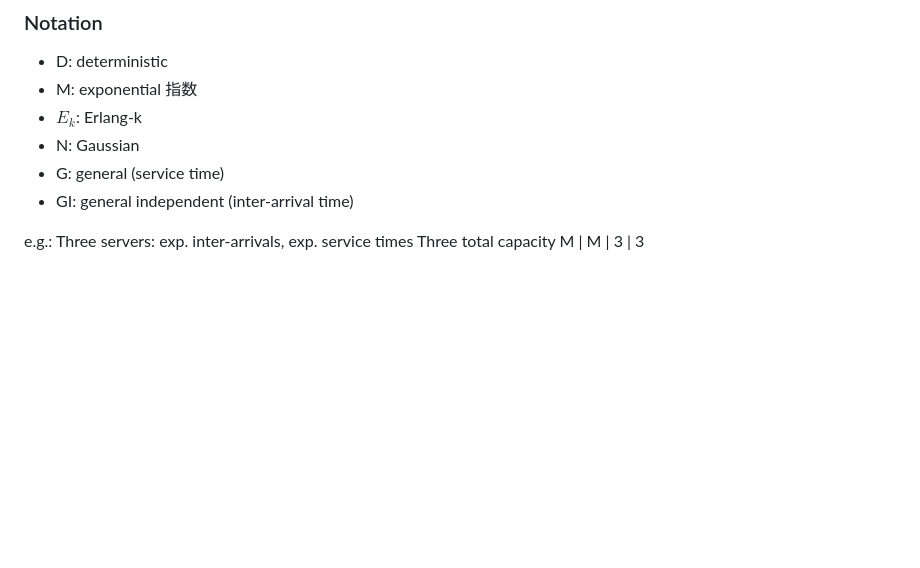
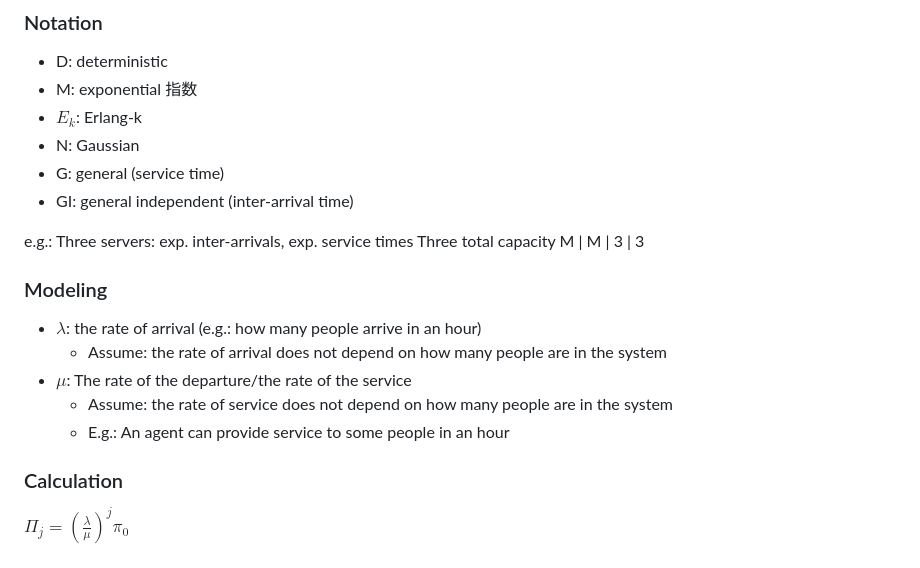
Before and after one commit to AnkieFan/NotesDumpingGround, a Markdown page: SSA/Lec2.md, the part around the change printed below. Rendered like a GitHub page; blank space fills up the shorter version.

```diff
--- a/SSA/Lec2.md
+++ b/SSA/Lec2.md
@@ -11,3 +44,13 @@
 e.g.: Three servers: exp. inter-arrivals, exp. service times
 Three total capacity
 M | M | 3 | 3
+
+### Modeling
++ $\lambda$: the rate of arrival (e.g.: how many people arrive in an hour)
+  + Assume: the rate of arrival does not depend on how many people are in the system
++ $\mu$: The rate of the departure/the rate of the service
+  + Assume: the rate of service does not depend on how many people are in the system
+  + E.g.: An agent can provide service to some people in an hour
+
+### Calculation
+$\Pi_j = (\frac{\lambda}{\mu})^j\pi_0$
```
Also changed, not shown: other parts of SSA/Lec2.md (+33 -0 lines), RT/Lec5.md (added, +3 -0 lines), RT/assign/POP.md (added, +57 -0 lines), SSA/Lec1.md (+2 -0 lines), SSA/Lec3.md (added, +65 -0 lines), SSA/Lec4.md (added, +105 -0 lines), SSA/Lec5.md (added, +43 -0 lines), SSA/Lec6.md (added, +49 -0 lines), SSA/img/lec2_1.png (added), SSA/img/lec4_1.png (added), SSA/img/lec4_2.png (added), SSA/img/lec4_3.png (added), SSA/img/lec4_4.png (added), 3 other files.
